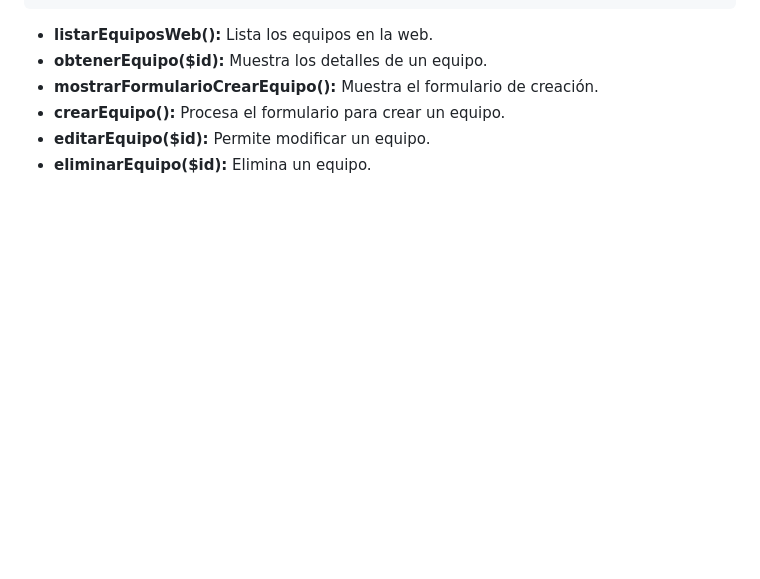
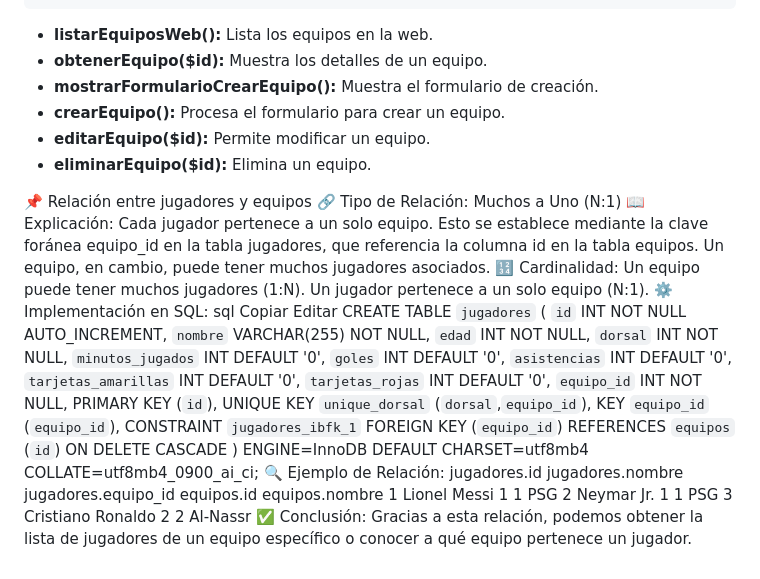
Before and after one commit to ctapazco/championCalendar, a Markdown page: README.md, the part around the change. Drawn GitHub-style; blank space fills up the shorter version.

```diff
--- a/README.md
+++ b/README.md
@@ -172,3 +172,38 @@ route('GET', '/equipos/([0-9]+)/eliminar', fn($id) => $equipoController->elimina
 - **crearEquipo():** Procesa el formulario para crear un equipo.
 - **editarEquipo($id):** Permite modificar un equipo.
 - **eliminarEquipo($id):** Elimina un equipo.
+
+📌 Relación entre jugadores y equipos
+🔗 Tipo de Relación: Muchos a Uno (N:1)
+📖 Explicación:
+Cada jugador pertenece a un solo equipo. Esto se establece mediante la clave foránea equipo_id en la tabla jugadores, que referencia la columna id en la tabla equipos.
+Un equipo, en cambio, puede tener muchos jugadores asociados.
+🔢 Cardinalidad:
+Un equipo puede tener muchos jugadores (1:N).
+Un jugador pertenece a un solo equipo (N:1).
+⚙️ Implementación en SQL:
+sql
+Copiar
+Editar
+CREATE TABLE `jugadores` (
+  `id` INT NOT NULL AUTO_INCREMENT,
+  `nombre` VARCHAR(255) NOT NULL,
+  `edad` INT NOT NULL,
+  `dorsal` INT NOT NULL,
+  `minutos_jugados` INT DEFAULT '0',
+  `goles` INT DEFAULT '0',
+  `asistencias` INT DEFAULT '0',
+  `tarjetas_amarillas` INT DEFAULT '0',
+  `tarjetas_rojas` INT DEFAULT '0',
+  `equipo_id` INT NOT NULL,
+  PRIMARY KEY (`id`),
+  UNIQUE KEY `unique_dorsal` (`dorsal`,`equipo_id`),
+  KEY `equipo_id` (`equipo_id`),
+  CONSTRAINT `jugadores_ibfk_1` FOREIGN KEY (`equipo_id`) REFERENCES `equipos` (`id`) ON DELETE CASCADE
+) ENGINE=InnoDB DEFAULT CHARSET=utf8mb4 COLLATE=utf8mb4_0900_ai_ci;
+🔍 Ejemplo de Relación:
+jugadores.id	jugadores.nombre	jugadores.equipo_id	equipos.id	equipos.nombre
+1	Lionel Messi	1	1	PSG
+2	Neymar Jr.	1	1	PSG
+3	Cristiano Ronaldo	2	2	Al-Nassr
+✅ Conclusión: Gracias a esta relación, podemos obtener la lista de jugadores de un equipo específico o conocer a qué equipo pertenece un jugador.
```
